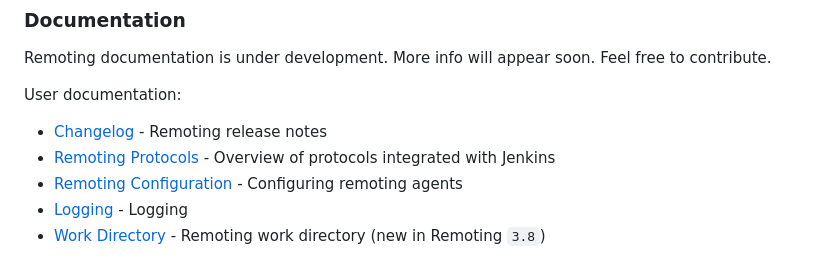
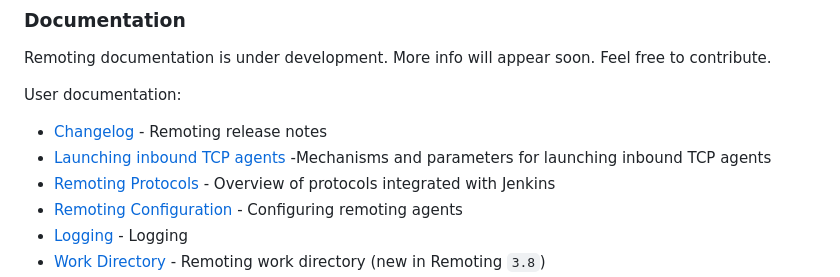
Before and after one commit to jenkinsci/remoting, a Markdown page: README.md, the part around the change. Drawn GitHub-style.

```diff
--- a/README.md
+++ b/README.md
@@ -23,6 +23,7 @@ Feel free to contribute.
 User documentation:
 
 * [Changelog](CHANGELOG.md) - Remoting release notes
+* [Launching inbound TCP agents](docs/tcpAgent.md) -Mechanisms and parameters for launching inbound TCP agents
 * [Remoting Protocols](docs/protocols.md) - Overview of protocols integrated with Jenkins
 * [Remoting Configuration](docs/configuration.md) - Configuring remoting agents
 * [Logging](docs/logging.md) - Logging
```
Also changed, not shown: docs/tcpAgent.md (added, +97 -0 lines), docs/tcpAgentStatus.jpg (added).
